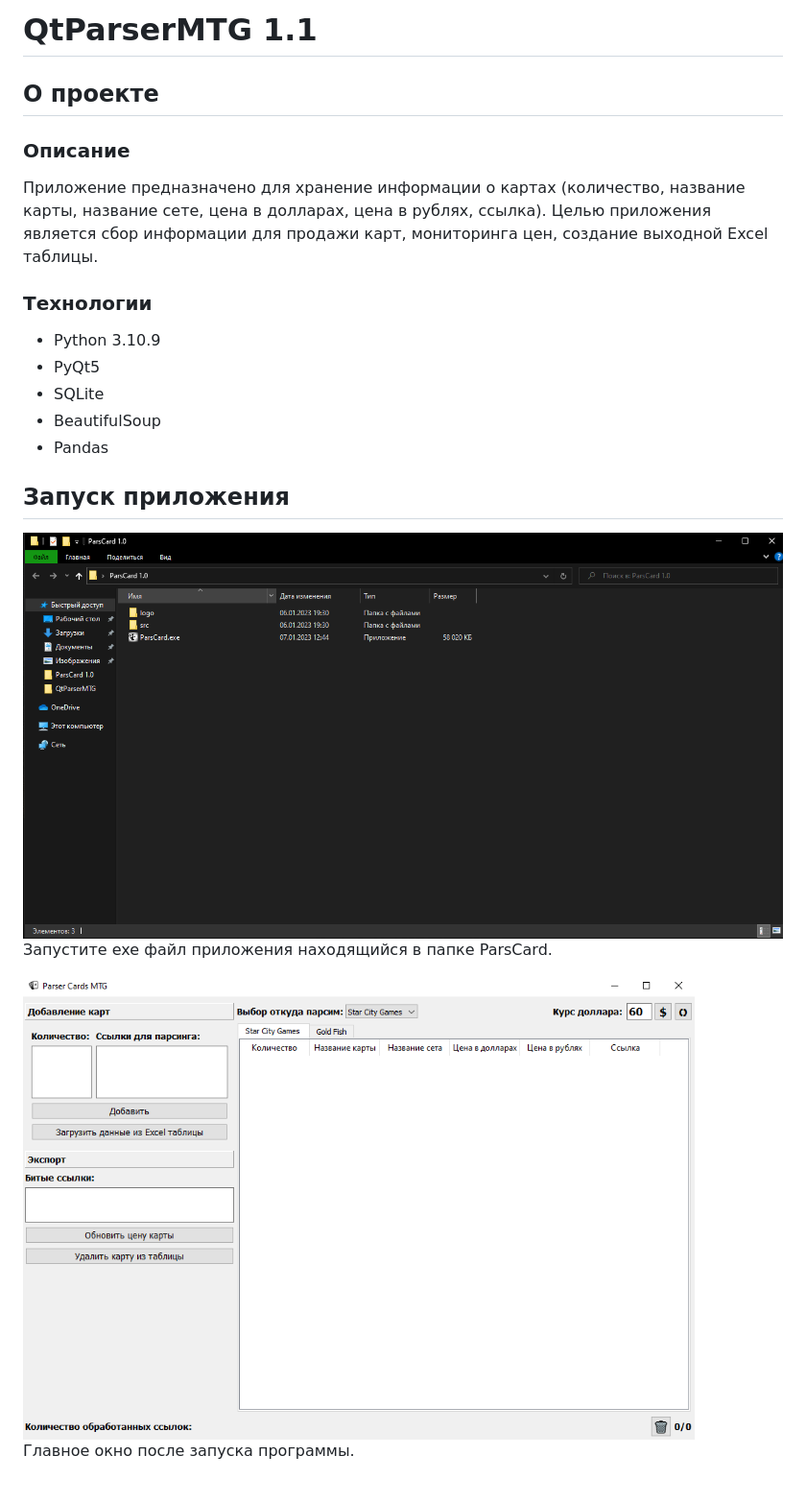
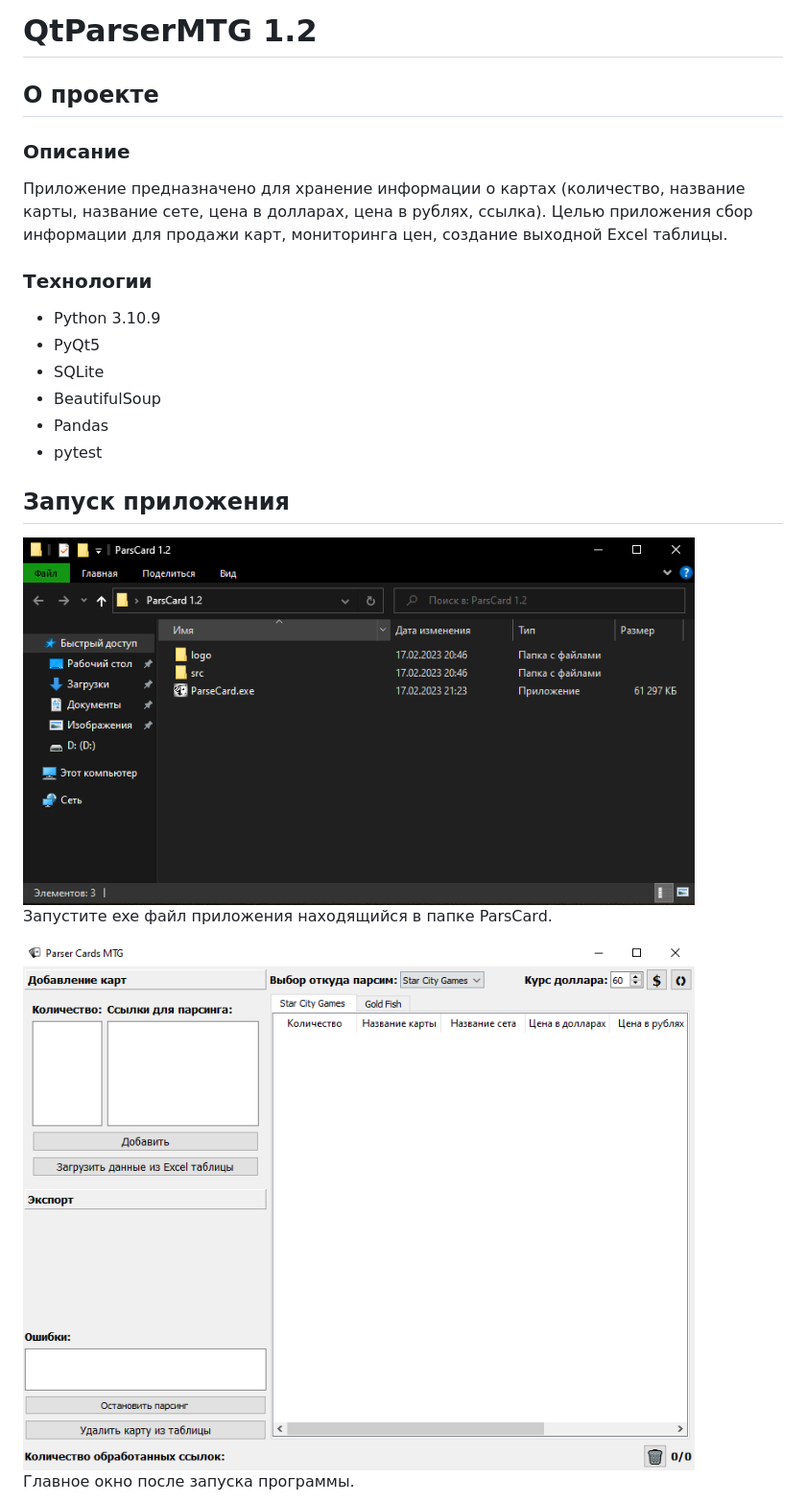
Before and after one commit to Maxac153/QtParserMTG, a Markdown page: README.md, the part around one of its changes. Shown at 96% size. GitHub-like rendering; pictures changed too: img/launch.PNG, img/main_window.PNG.

Commit message:
refactoring: name tabel in database; refactoring: readme file.

```diff
--- a/README.md
+++ b/README.md
@@ -1,11 +1,11 @@
-# QtParserMTG 1.1
+# QtParserMTG 1.2
 
 ## О проекте
 
 ### Описание
 
 Приложение предназначено для хранение информации о картах (количество, название карты, название сете, цена в долларах, цена в рублях, ссылка).
-Целью приложения является сбор информации для продажи карт, мониторинга цен, создание выходной Excel таблицы.
+Целью приложения сбор информации для продажи карт, мониторинга цен, создание выходной Excel таблицы.
 
 ### Технологии
 
@@ -14,9 +14,10 @@
 - SQLite
 - BeautifulSoup
 - Pandas
+- pytest
 
 ## Запуск приложения
-<img src="img/launch.PNG" width="800">
+<img src="img/launch.PNG" width="700">
 
 Запустите exe файл приложения находящийся в папке ParsCard.
 
```
Also changed, not shown: other parts of README.md (+5 -3 lines), img/parsing_card.PNG, 7 other files.
